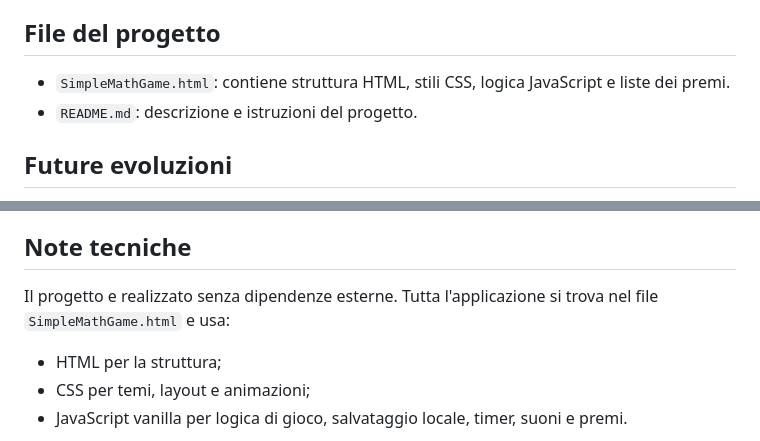
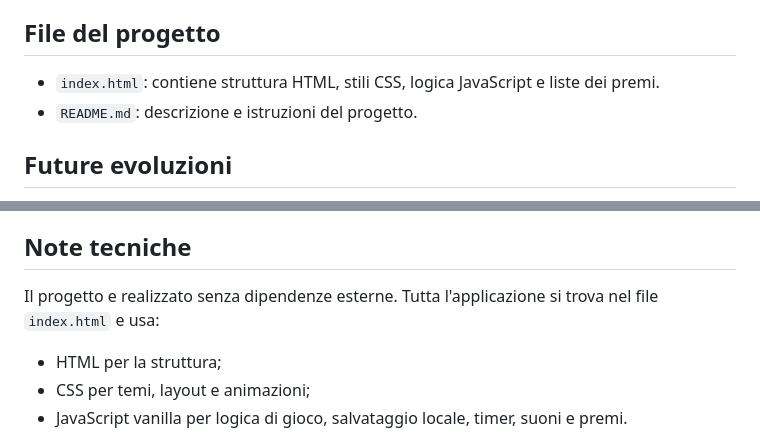
Before and after one commit to attsta/SimpleMathGame, a Markdown page: README.md, 2 parts joined by grey strips. Drawn GitHub-style.

Commit message:
Rename SimpleMathGame.html to index.html

```diff
--- a/README.md
+++ b/README.md
@@ -87,7 +87,7 @@ I dati restano disponibili nello stesso browser finche non vengono cancellati ma
 
 ## File del progetto
 
-- `SimpleMathGame.html`: contiene struttura HTML, stili CSS, logica JavaScript e liste dei premi.
+- `index.html`: contiene struttura HTML, stili CSS, logica JavaScript e liste dei premi.
 - `README.md`: descrizione e istruzioni del progetto.
 
 ## Future evoluzioni
@@ -102,7 +102,7 @@ La modalità `sfida tra amici` potrebbe permettere a due o più bambini di gioca
 
 ## Note tecniche
 
-Il progetto e realizzato senza dipendenze esterne. Tutta l'applicazione si trova nel file `SimpleMathGame.html` e usa:
+Il progetto e realizzato senza dipendenze esterne. Tutta l'applicazione si trova nel file `index.html` e usa:
 
 - HTML per la struttura;
 - CSS per temi, layout e animazioni;
```
